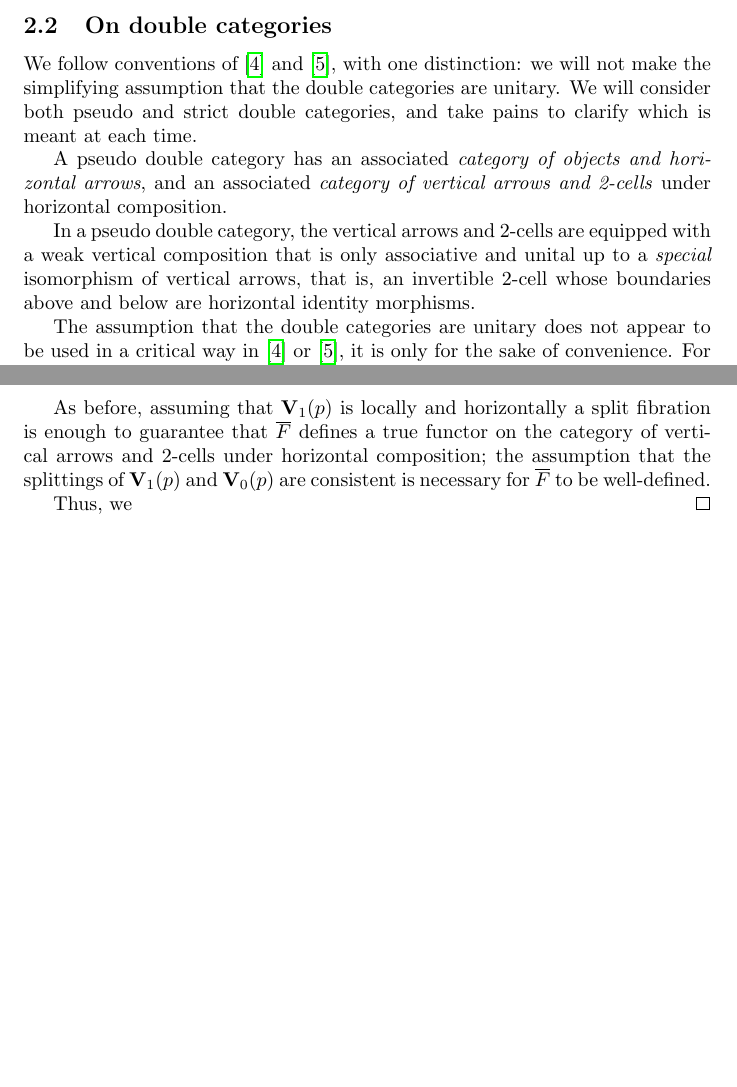
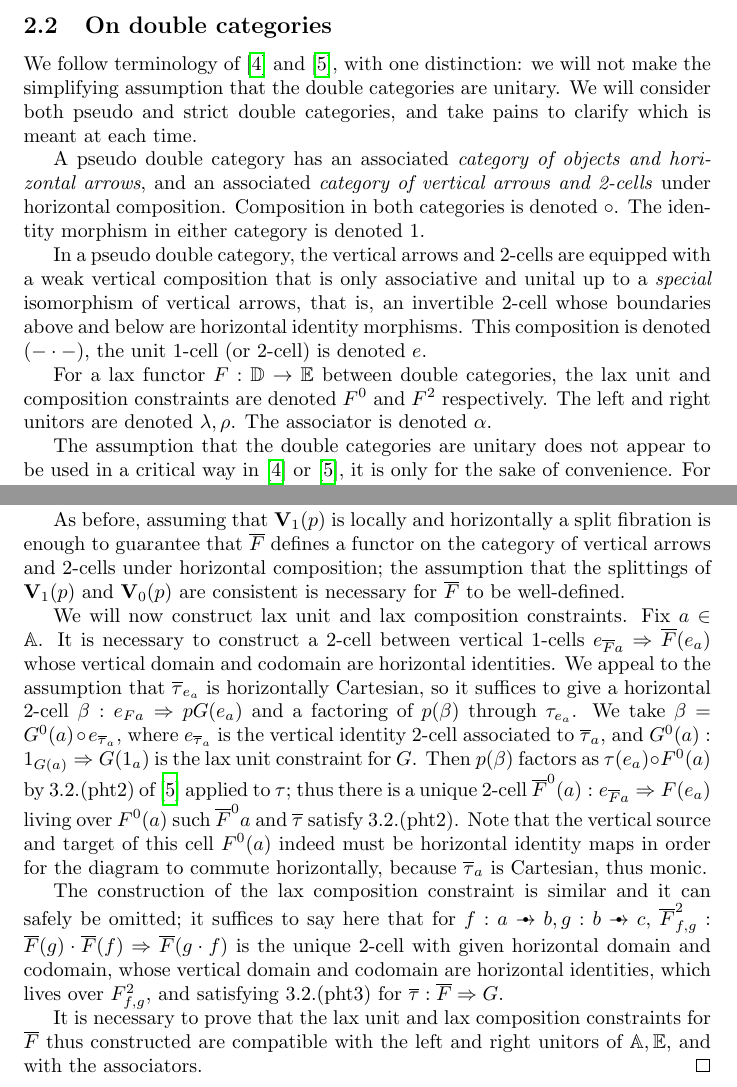
Before and after one commit to patrick-nicodemus/research, a LaTeX document (LimitLiftingThm/limit_lifting.tex): two parts of pages 3 and 6 of 19, joined at a grey line, cut so that both start at the same text, the shorter picture padded with empty space. Compiled offline with pdfLaTeX.

Commit message:
Incremental progress on the proof of existence of Cartesian lifts.

```diff
--- a/LimitLiftingThm/limit_lifting.tex
+++ b/LimitLiftingThm/limit_lifting.tex
@@ -131,7 +131,7 @@ Cartesian 1-cells.
   $p(f)\rho\cdot p(\kappa)$.
 \end{proof}
 \subsection{On double categories}
-We follow conventions of \cite{CTGDC_1999__40_3_162_0} and
+We follow terminology of \cite{CTGDC_1999__40_3_162_0} and
 \cite{parePersistentDoubleLimits2019}, with one distinction:
 we will not make the simplifying assumption that
 the double categories are unitary.
@@ -140,13 +140,21 @@ and take pains to clarify which is meant at each time.
 
 A pseudo double category has an associated \textit{category of objects and
 horizontal arrows}, and an associated \textit{category of vertical arrows
-and 2-cells} under horizontal composition.
+and 2-cells} under horizontal composition. Composition in both
+categories is denoted $\circ$. The identity morphism in either
+category is denoted $1$.
 
 In a pseudo double category, the vertical arrows and 2-cells are equipped with a
 weak vertical composition that is only associative and unital up to a
 \textit{special} isomorphism of vertical arrows, that is, an
 invertible 2-cell whose boundaries above and below are horizontal
-identity morphisms.
+identity morphisms. This composition is denoted $(-\cdot-)$, the unit
+1-cell (or 2-cell) is denoted $e$.
+
+For a lax functor $F : \mathbb{D}\to \mathbb{E}$ between double
+categories, the lax unit and composition constraints are denoted
+$F^0$ and $F^2$ respectively. The left and right unitors are denoted
+$\lambda,\rho$. The associator is denoted $\alpha$.
 
 The assumption that the double categories are unitary does not appear to be used in a critical way
 in \cite{CTGDC_1999__40_3_162_0} or \cite{parePersistentDoubleLimits2019}, it is only for the sake of convenience.
@@ -423,12 +445,45 @@ strict natural transformations.
 
   As before, assuming that $\mathbf{V}_1(p)$ is locally and
   horizontally a split fibration is enough to guarantee that
-  $\overline{F}$ defines a true functor on the category of vertical
+  $\overline{F}$ defines a functor on the category of vertical
   arrows and 2-cells under horizontal composition; the assumption that
   the splittings of $\mathbf{V}_1(p)$ and $\mathbf{V}_0(p)$ are
   consistent is necessary for $\overline{F}$ to be well-defined.
 
-  Thus, we
+  We will now construct lax unit and lax composition constraints. Fix
+  $a\in \mathbb{A}$. It is necessary to construct a 2-cell between
+  vertical 1-cells $e_{\overline{F}a}\Rightarrow \overline{F}(e_a)$
+  whose vertical domain and codomain are horizontal identities. We
+  appeal to the assumption that $\overline{\tau}_{e_a}$ is horizontally
+  Cartesian, so it suffices to give a horizontal 2-cell
+  $\beta: e_{Fa}\Rightarrow pG(e_a)$ and a factoring of $p(\beta)$
+  through $\tau_{e_a}$. We take
+  $\beta = G^0(a)\circ e_{\overline{\tau}_a}$, where
+  $e_{\overline{\tau}_a}$ is the vertical identity 2-cell associated
+  to $\overline{\tau}_a$, and $G^0(a): 1_{G(a)}\Rightarrow G(1_a)$ is
+  the lax unit constraint for $G$. Then $p(\beta)$ factors as
+  $\tau(e_a)\circ F^0(a)$ by 3.2.(pht2) of
+  \cite{parePersistentDoubleLimits2019} applied to $\tau$;
+  thus there is a unique 2-cell $\overline{F}^0(a) : e_{\overline{F}a}\Rightarrow F(e_a)$
+  living over $F^0(a)$ such $\overline{F}^0a$ and $\overline{\tau}$
+  satisfy 3.2.(pht2). Note that the vertical source and target of this
+  cell $F^0(a)$ indeed must be horizontal identity maps
+  in order for the diagram to commute horizontally, because
+  $\overline{\tau}_a$ is Cartesian, thus monic.
+
+  The construction of the lax composition constraint is similar and it
+  can safely be omitted; it suffices to say here that for $f : a\todot
+  b, g : b\todot c$, $\overline{F}^2_{f,g} : \overline{F}(g)\cdot
+  \overline{F}(f)\Rightarrow
+  \overline{F}(g\cdot f)$
+  is the unique 2-cell with given horizontal domain and codomain,
+  whose vertical domain and codomain are horizontal identities,
+  which lives over $F^2_{f,g}$, and satisfying 3.2.(pht3) for
+  $\overline{\tau}:\overline{F}\Rightarrow G$.
+
+  It is necessary to prove that the lax unit and lax composition
+  constraints for $\overline{F}$ thus constructed are compatible with the left and right
+  unitors of $\mathbb{A}, \mathbb{E}$, and with the associators.
 \end{proof}
 
 \newpage
```
Also changed, not shown: LimitLiftingThm/limit_lifting.tex (52 more changed lines).
